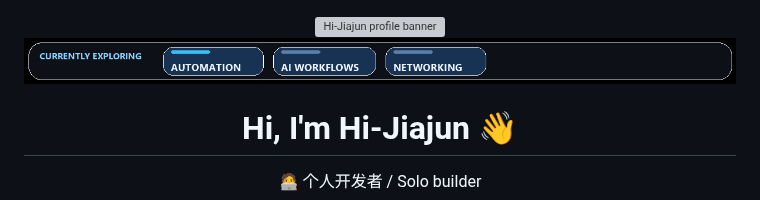
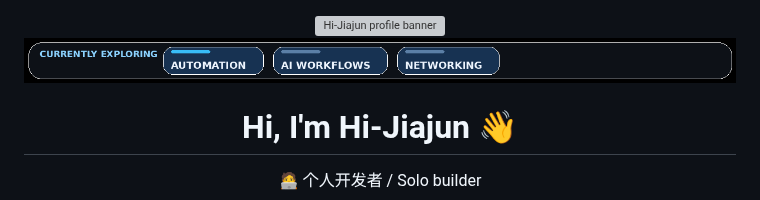
Before and after one commit to Hi-Jiajun/Hi-Jiajun, a Markdown page: README.md, the part around the change. GitHub-like rendering; pictures changed too: assets/generated/profile-focus.gif; grey boxes are pictures that could not be loaded.

Commit message:
chore: refresh profile README

```diff
--- a/README.md
+++ b/README.md
@@ -8,7 +8,7 @@ Do not edit README.md directly; update this template or profile-data.yml instead
 <div align="center">
   <img src="./assets/profile-banner.svg" alt="Hi-Jiajun profile banner" />
   <br/>
-  <img src="./assets/generated/profile-focus.gif?v=6756e6de3cf3" alt="Animated current focus strip" />
+  <img src="./assets/generated/profile-focus.gif?v=ef07a02c6129" alt="Animated current focus strip" />
 
   <h1>Hi, I'm Hi-Jiajun 👋</h1>
   <p>🧑‍💻 个人开发者 / Solo builder</p>
```
